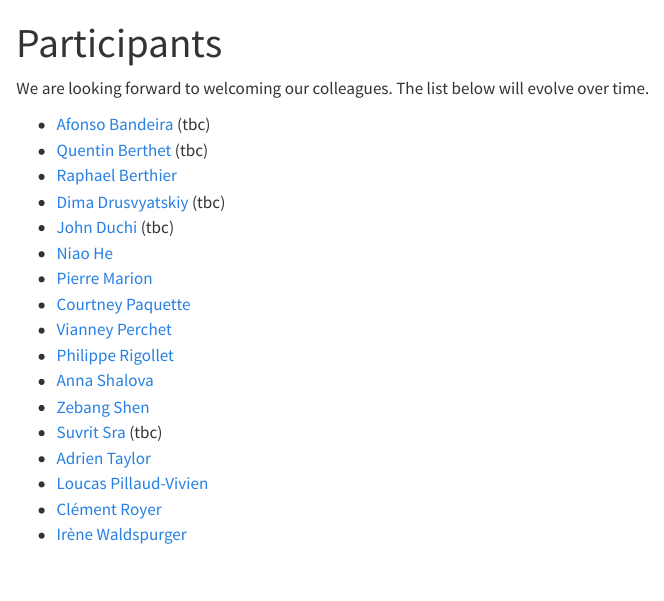
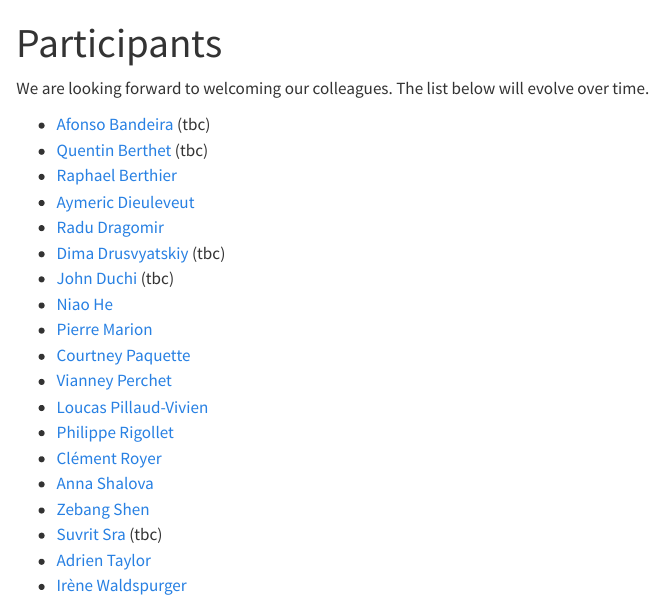
Before and after one commit to optimization-unplugged/optimization-unplugged.github.io, a Quarto document (participants.qmd): the page in a window 1100 px wide, from its top. Rendered offline with R 4.5, knitr and Pandoc in place of Quarto, with nearby package versions.

Commit message:
Update participants.qmd

```diff
--- a/participants.qmd
+++ b/participants.qmd
@@ -8,17 +8,19 @@ The list below will evolve over time.
 * [Afonso Bandeira](https://people.math.ethz.ch/~abandeira/) (tbc)
 * [Quentin Berthet](https://q-berthet.github.io/) (tbc)
 * [Raphael Berthier](https://raphael-berthier.github.io/)
+* [Aymeric Dieuleveut](http://www.cmap.polytechnique.fr/~aymeric.dieuleveut/)
+* [Radu Dragomir](https://radualexandrudragomir.github.io/)
 * [Dima Drusvyatskiy](https://sites.google.com/uw.edu/ddrusv/home) (tbc)
 * [John Duchi](https://stanford.edu/~jduchi/) (tbc)
 * [Niao He](https://odi.inf.ethz.ch/niaohe.html)
 * [Pierre Marion](https://pierremarion23.github.io/)
 * [Courtney Paquette](https://cypaquette.github.io/)
 * [Vianney Perchet](https://vianney.ai/)
+* [Loucas Pillaud-Vivien](https://thebiglouloup.github.io/loucaspillaudvivien/)
 * [Philippe Rigollet](https://math.mit.edu/~rigollet/)
+* [Clément Royer](https://www.lamsade.dauphine.fr/~croyer/teach.html)
 * [Anna Shalova](https://sites.google.com/view/annashalova/home)
 * [Zebang Shen](https://shenzebang.github.io/)
 * [Suvrit Sra](https://optml.mit.edu/) (tbc)
 * [Adrien Taylor](https://adrientaylor.github.io/)
-* [Loucas Pillaud-Vivien](https://thebiglouloup.github.io/loucaspillaudvivien/)
-* [Clément Royer](https://www.lamsade.dauphine.fr/~croyer/teach.html)
 * [Irène Waldspurger](https://www.ceremade.dauphine.fr/~waldspurger/)
```
